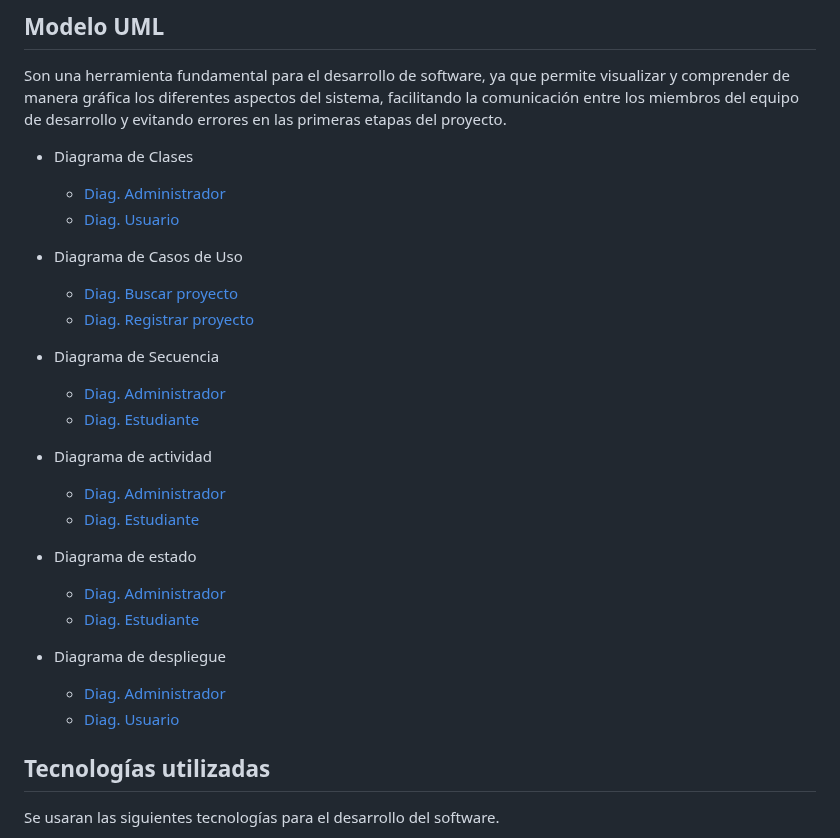
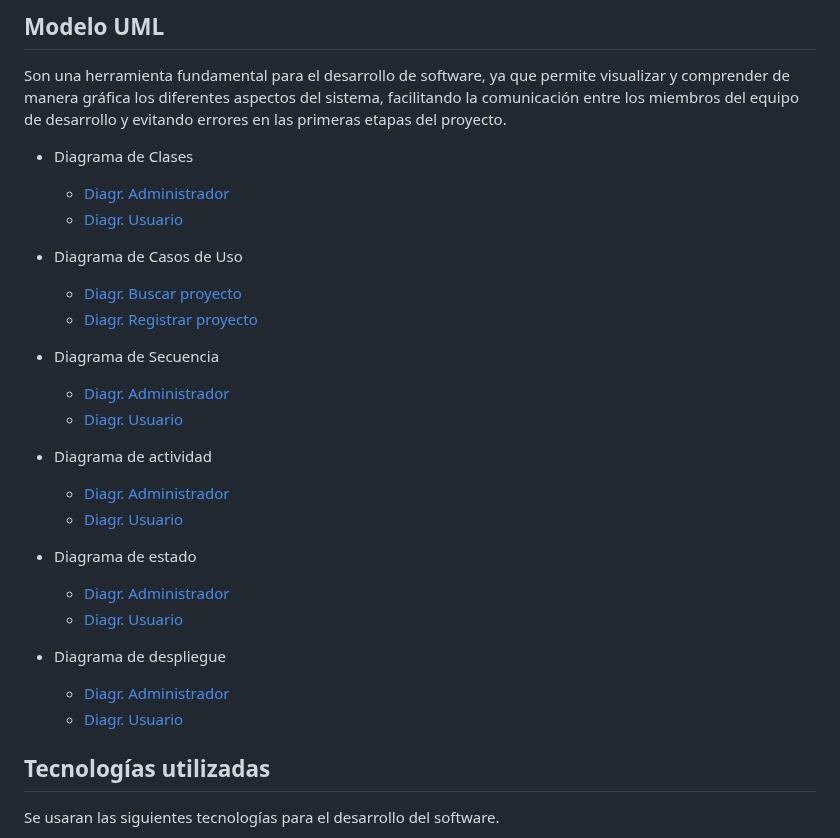
Before and after one commit to NorvicSoftware/tech-next, a Markdown page: README.md, the part around the change. Drawn GitHub-style.

```diff
--- a/README.md
+++ b/README.md
@@ -58,28 +58,28 @@ Facilitar a los estudiantes de últimos semestres universitarios la selección d
 Son una herramienta fundamental para el desarrollo de software, ya que permite visualizar y comprender de manera gráfica los diferentes aspectos del sistema, facilitando la comunicación entre los miembros del equipo de desarrollo y evitando errores en las primeras etapas del proyecto.
 
 * Diagrama de Clases
-  * [Diag. Administrador](https://i.ibb.co/PhWxx1J/Diagrama-Clases-Admin-Tech-Next.png "Link")
-  * [Diag. Usuario](https://i.ibb.co/d4PXkWQ/Diagrama-Clases-Usuar-Tech-Next.png "Link")
+  * [Diagr. Administrador](https://i.ibb.co/PhWxx1J/Diagrama-Clases-Admin-Tech-Next.png "Link")
+  * [Diagr. Usuario](https://i.ibb.co/d4PXkWQ/Diagrama-Clases-Usuar-Tech-Next.png "Link")
 
 * Diagrama de Casos de Uso
-  * [Diag. Buscar proyecto](https://i.ibb.co/Gp1Trh7/Diag-Ca-U.png "Link")
-  * [Diag. Registrar proyecto](https://i.ibb.co/9syzqPt/Diagrama-Caso-Uso2-Tech-Next.png "Link")
+  * [Diagr. Buscar proyecto](https://i.ibb.co/Gp1Trh7/Diag-Ca-U.png "Link")
+  * [Diagr. Registrar proyecto](https://i.ibb.co/9syzqPt/Diagrama-Caso-Uso2-Tech-Next.png "Link")
 
 * Diagrama de Secuencia
-  * [Diag. Administrador](https://i.ibb.co/c1TdLRg/Diagrama-Secuencia-Admin.png "Link")
-  * [Diag. Estudiante](https://i.ibb.co/yqHfTtc/Diagrama-Secuencia-Usuario.png "Link")
+  * [Diagr. Administrador](https://i.ibb.co/c1TdLRg/Diagrama-Secuencia-Admin.png "Link")
+  * [Diagr. Usuario](https://i.ibb.co/yqHfTtc/Diagrama-Secuencia-Usuario.png "Link")
 
 * Diagrama de actividad
-  * [Diag. Administrador](https://i.ibb.co/khNJDXC/Diagrama-Actividad-Admin.pngg "Link")
-  * [Diag. Estudiante](https://i.ibb.co/tDkWq6x/Diagrama-Actividad-Usuario.png "Link")
+  * [Diagr. Administrador](https://i.ibb.co/khNJDXC/Diagrama-Actividad-Admin.pngg "Link")
+  * [Diagr. Usuario](https://i.ibb.co/tDkWq6x/Diagrama-Actividad-Usuario.png "Link")
 
 * Diagrama de estado
-  * [Diag. Administrador]("Link")
-  * [Diag. Estudiante]("Link")
+  * [Diagr. Administrador]("Link")
+  * [Diagr. Usuario]("Link")
 
 * Diagrama de despliegue
-  * [Diag. Administrador]( "Link")
-  * [Diag. Usuario]("Link")
+  * [Diagr. Administrador]( "Link")
+  * [Diagr. Usuario]("Link")
 
 ## Tecnologías utilizadas
 Se usaran las siguientes tecnologías para el desarrollo del software.
```
